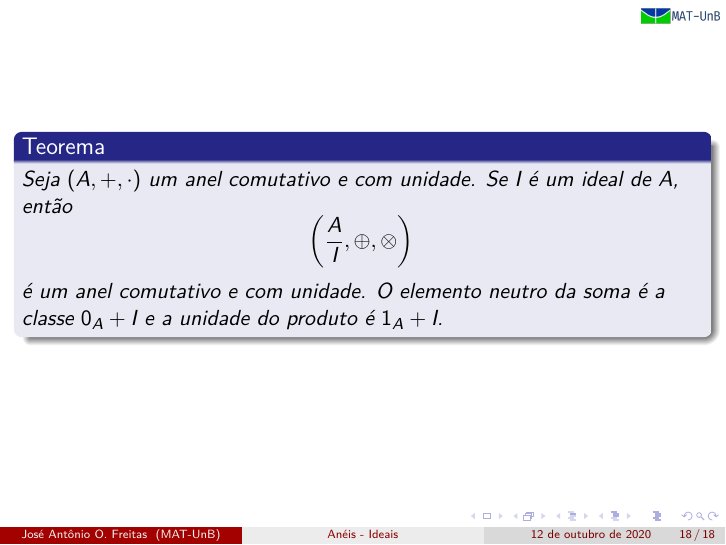
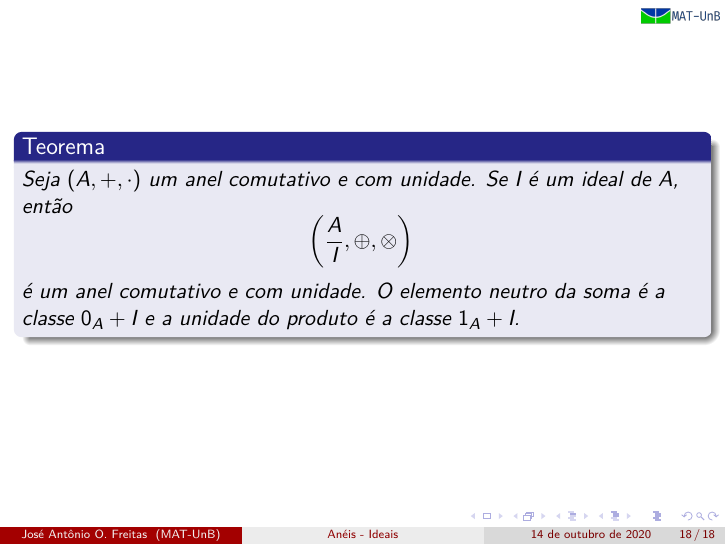
Before and after one commit to jfreitasunb/video_aulas, LaTeX slides (algebra_1/aula_19/aneis-ideais.tex): page 255 of 255. The pictures show the PDF file algebra_1/aula_19/aneis-ideais.pdf that the author committed with the source.

Commit message:
Ajustes.

```diff
--- a/algebra_1/aula_19/aneis-ideais.tex
+++ b/algebra_1/aula_19/aneis-ideais.tex
@@ -300,7 +300,7 @@
             \[
                 \left(\dfrac{A}{I}, \oplus, \otimes\right)\pause
             \]
-            {\'e} um anel comutativo \pause e com unidade. \pause O elemento neutro da soma \pause {\'e} a classe $0_{A} + I$ \pause e a unidade do produto \pause {\'e} $1_{A} + I$.\pause
+            {\'e} um anel comutativo \pause e com unidade. \pause O elemento neutro da soma \pause {\'e} a classe $0_{A} + I$ \pause e a unidade do produto \pause {\'e} a classe $1_{A} + I$.\pause
         \end{teorema}
     \end{frame}
 \end{document}
```
Also changed, not shown: algebra_1/aula_19/aneis-ideais.pdf.
